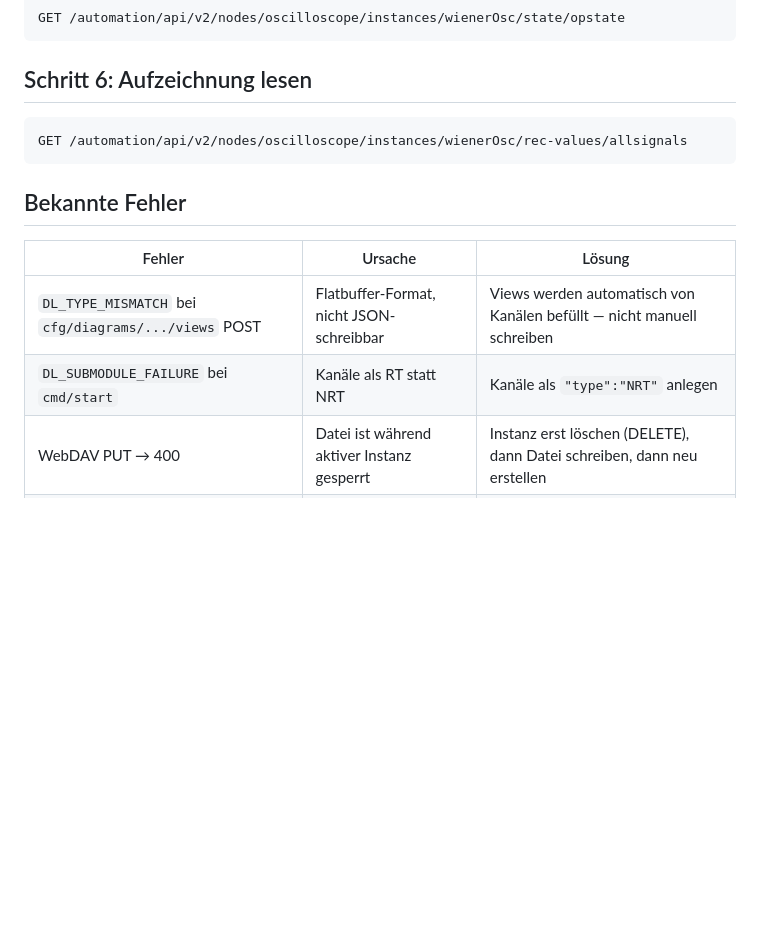
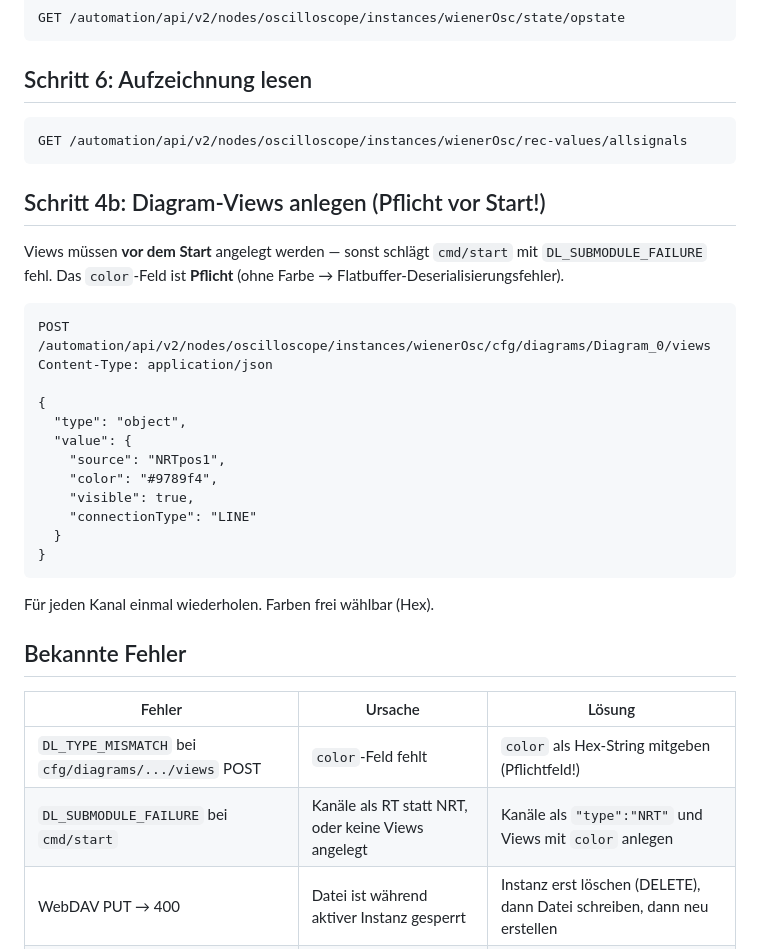
Before and after one commit to gmantoha/ctrlx-os-agent-skills, a Markdown page: recipes/oscilloscope/setup-oscilloscope-instance.md, the part around the change. GitHub-like rendering; blank space fills up the shorter version.

Commit message:
Fix oscilloscope recipe: color field required for diagram views
- POST to cfg/diagrams/Diagram_0/views requires 'color' field (hex string)
- Without color: DL_TYPE_MISMATCH / flatbuffer deserialization error
- Without views: cmd/start fails with DL_SUBMODULE_FAILURE
- Learned from lunaOsc setup (LUNASAXS axis)

Co-authored-by: Copilot <223556219+Copilot@users.noreply.github.com>

````diff
--- a/recipes/oscilloscope/setup-oscilloscope-instance.md
+++ b/recipes/oscilloscope/setup-oscilloscope-instance.md
@@ -112,11 +112,33 @@ GET /automation/api/v2/nodes/oscilloscope/instances/wienerOsc/state/opstate
 GET /automation/api/v2/nodes/oscilloscope/instances/wienerOsc/rec-values/allsignals
 ```
 
+## Schritt 4b: Diagram-Views anlegen (Pflicht vor Start!)
+
+Views müssen **vor dem Start** angelegt werden — sonst schlägt `cmd/start` mit `DL_SUBMODULE_FAILURE` fehl.
+Das `color`-Feld ist **Pflicht** (ohne Farbe → Flatbuffer-Deserialisierungsfehler).
+
+```http
+POST /automation/api/v2/nodes/oscilloscope/instances/wienerOsc/cfg/diagrams/Diagram_0/views
+Content-Type: application/json
+
+{
+  "type": "object",
+  "value": {
+    "source": "NRTpos1",
+    "color": "#9789f4",
+    "visible": true,
+    "connectionType": "LINE"
+  }
+}
+```
+
+Für jeden Kanal einmal wiederholen. Farben frei wählbar (Hex).
+
 ## Bekannte Fehler
 
 | Fehler | Ursache | Lösung |
 |--------|---------|--------|
-| `DL_TYPE_MISMATCH` bei `cfg/diagrams/.../views` POST | Flatbuffer-Format, nicht JSON-schreibbar | Views werden automatisch von Kanälen befüllt — nicht manuell schreiben |
-| `DL_SUBMODULE_FAILURE` bei `cmd/start` | Kanäle als RT statt NRT | Kanäle als `"type":"NRT"` anlegen |
+| `DL_TYPE_MISMATCH` bei `cfg/diagrams/.../views` POST | `color`-Feld fehlt | `color` als Hex-String mitgeben (Pflichtfeld!) |
+| `DL_SUBMODULE_FAILURE` bei `cmd/start` | Kanäle als RT statt NRT, oder keine Views angelegt | Kanäle als `"type":"NRT"` und Views mit `color` anlegen |
 | WebDAV PUT → 400 | Datei ist während aktiver Instanz gesperrt | Instanz erst löschen (DELETE), dann Datei schreiben, dann neu erstellen |
 | `DL_INVALID_VALUE` bei Instanzname | Bindestriche oder Unterstriche im Namen | Nur camelCase verwenden |
````
